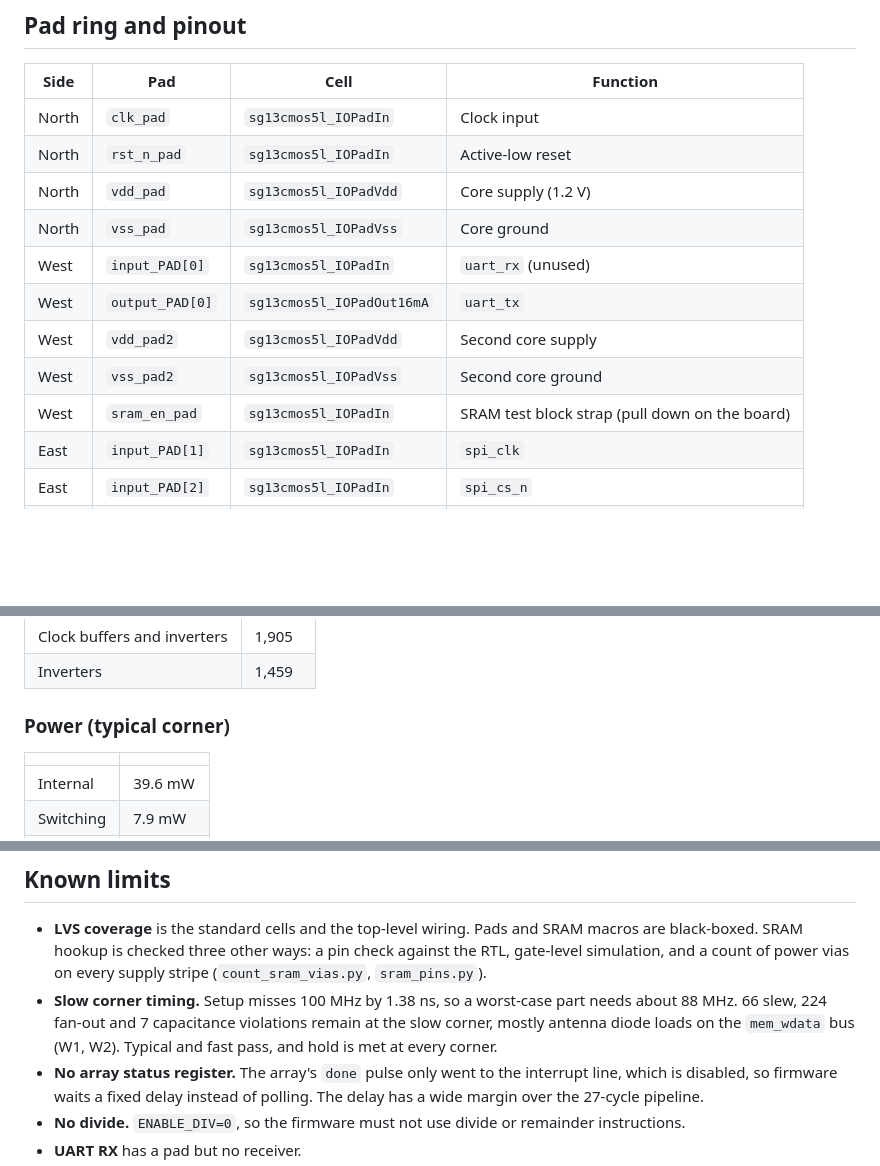
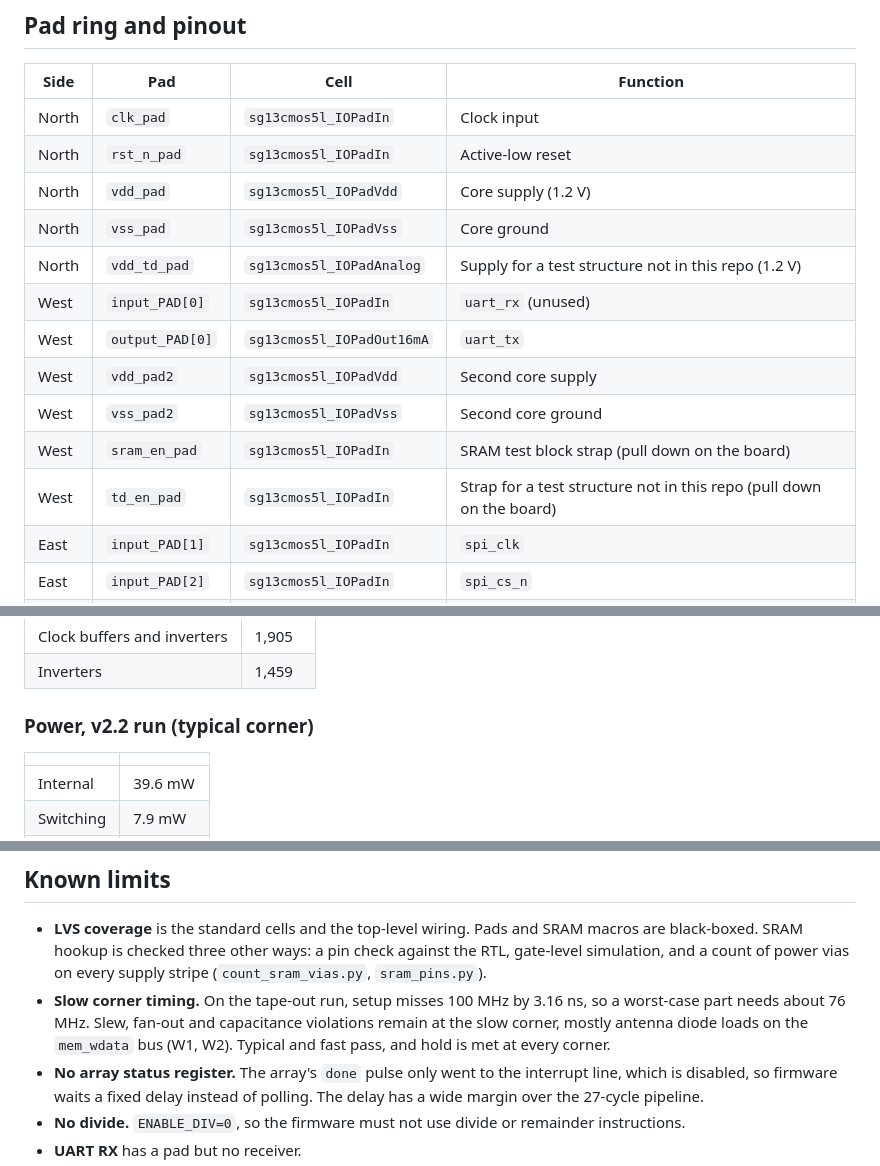
Before and after one commit to RakshithSuresh2001/argo-rv32-systolic-ihp130, a Markdown page: README.md, 3 parts joined by grey strips. Rendered like a GitHub page; blank space fills up the shorter version.

```diff
--- a/README.md
+++ b/README.md
@@ -275,11 +275,13 @@ The SDC is `soc_padframe.sdc`:
 | North | `rst_n_pad` | `sg13cmos5l_IOPadIn` | Active-low reset |
 | North | `vdd_pad` | `sg13cmos5l_IOPadVdd` | Core supply (1.2 V) |
 | North | `vss_pad` | `sg13cmos5l_IOPadVss` | Core ground |
+| North | `vdd_td_pad` | `sg13cmos5l_IOPadAnalog` | Supply for a test structure not in this repo (1.2 V) |
 | West | `input_PAD[0]` | `sg13cmos5l_IOPadIn` | `uart_rx` (unused) |
 | West | `output_PAD[0]` | `sg13cmos5l_IOPadOut16mA` | `uart_tx` |
 | West | `vdd_pad2` | `sg13cmos5l_IOPadVdd` | Second core supply |
 | West | `vss_pad2` | `sg13cmos5l_IOPadVss` | Second core ground |
 | West | `sram_en_pad` | `sg13cmos5l_IOPadIn` | SRAM test block strap (pull down on the board) |
+| West | `td_en_pad` | `sg13cmos5l_IOPadIn` | Strap for a test structure not in this repo (pull down on the board) |
 | East | `input_PAD[1]` | `sg13cmos5l_IOPadIn` | `spi_clk` |
 | East | `input_PAD[2]` | `sg13cmos5l_IOPadIn` | `spi_cs_n` |
 | East | `input_PAD[3]` | `sg13cmos5l_IOPadIn` | `spi_mosi` |
@@ -382,7 +395,7 @@ The standard cell count breaks down as:
 | Clock buffers and inverters | 1,905 |
 | Inverters | 1,459 |
 
-### Power (typical corner)
+### Power, v2.2 run (typical corner)
 
 | | |
 |---|---|
@@ -464,7 +477,7 @@ Timing-driven RTL changes made along the way:
 ## Known limits
 
 - **LVS coverage** is the standard cells and the top-level wiring. Pads and SRAM macros are black-boxed. SRAM hookup is checked three other ways: a pin check against the RTL, gate-level simulation, and a count of power vias on every supply stripe (`count_sram_vias.py`, `sram_pins.py`).
-- **Slow corner timing.** Setup misses 100 MHz by 1.38 ns, so a worst-case part needs about 88 MHz. 66 slew, 224 fan-out and 7 capacitance violations remain at the slow corner, mostly antenna diode loads on the `mem_wdata` bus (W1, W2). Typical and fast pass, and hold is met at every corner.
+- **Slow corner timing.** On the tape-out run, setup misses 100 MHz by 3.16 ns, so a worst-case part needs about 76 MHz. Slew, fan-out and capacitance violations remain at the slow corner, mostly antenna diode loads on the `mem_wdata` bus (W1, W2). Typical and fast pass, and hold is met at every corner.
 - **No array status register.** The array's `done` pulse only went to the interrupt line, which is disabled, so firmware waits a fixed delay instead of polling. The delay has a wide margin over the 27-cycle pipeline.
 - **No divide.** `ENABLE_DIV=0`, so the firmware must not use divide or remainder instructions.
 - **UART RX** has a pad but no receiver.
```
Also changed, not shown: other parts of README.md (+29 -18 lines), docs/argo_signoff_table.png, 1 other file.
